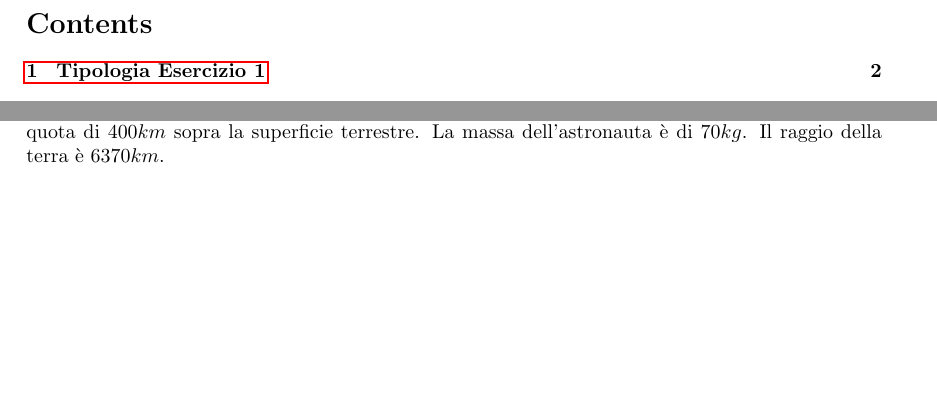
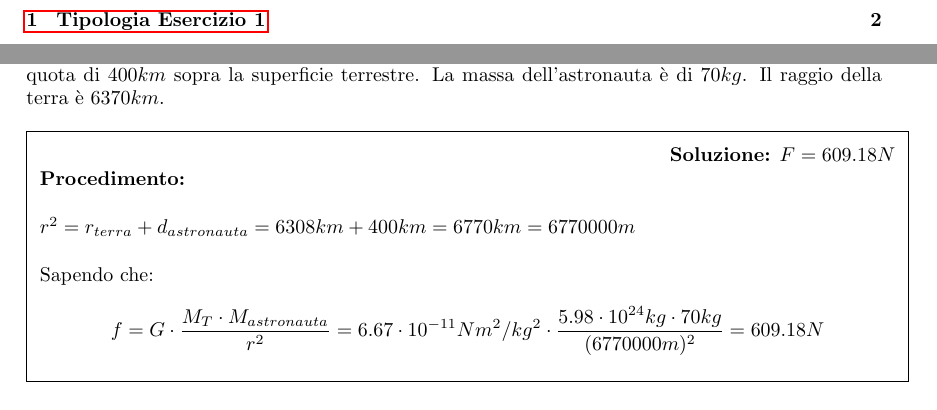
Before and after one commit to cirelli94/Fisica, a LaTeX document (Esami/Esami_con_Soluzione.tex, which reads Esami/ES3/2016.tex): two parts of pages 1 and 12 of 28 before the commit and two parts of pages 1 and 13 of 29 after it, joined at a grey line, cut at the place of the change, the shorter picture padded with empty space. Compiled offline with pdfLaTeX.

Commit message:
E3 LUGL 2016

```diff
--- a/Esami/ES3/2016.tex
+++ b/Esami/ES3/2016.tex
@@ -11,5 +11,18 @@ Sull'asse che unisce la terra con la luna (distanza terra-luna $D_{TL}=3.8\cdot
 
 \begin{figure}[h!]
 \textbf{Tema d'Esame di Luglio 2016}\\ \\
-Calcolare il peso in $N$ di un astronauta sulla stazione spaziale quando questa orbita ad una quota di $400 km$ sopra la superficie terrestre. La massa dell'astronauta è di $70 kg$. Il raggio della terra è $6370 km$.
+Calcolare il peso in $N$ di un astronauta sulla stazione spaziale quando questa orbita ad una quota di $400 km$ sopra la superficie terrestre. La massa dell'astronauta è di $70 kg$. Il raggio della terra è $6370 km$.\\ \\
+\noindent\fbox{
+    \parbox{\textwidth}{
+        \null\hfill \textbf{Soluzione:} $ F=609.18N $\\
+        \textbf{Procedimento: } \\
+
+        $r^2=r_{terra} + d_{astronauta}=6308km + 400km= 6770km=6 770 000m$\\ \\
+        Sapendo che:
+        \begin{gather*}
+            f=G\cdot \frac{M_T\cdot M_{astronauta}}{r^2}=6.67\cdot 10^{-11}Nm^2/kg^2 \cdot \frac{5.98\cdot 10^{24}kg \cdot 70kg}{(6 770 000m)^2}=609.18N
+        \end{gather*}
+
+    }
+}
 \end{figure}
```
Also changed, not shown: Esami/Esami_con_Soluzione.pdf.
